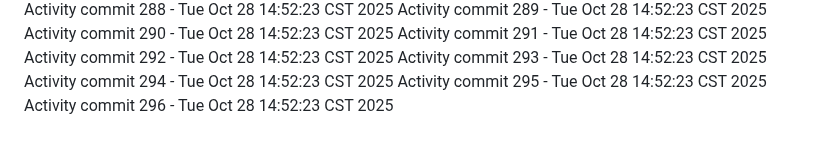
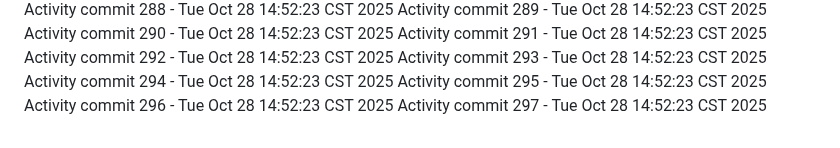
Before and after one commit to Adoptsomekids/Invitacion-Cumple-Fanny-Giacomo, a Markdown page: README.md, the part around the change. Drawn GitHub-style.

Commit message:
Automated activity update 297/1761684743

```diff
--- a/README.md
+++ b/README.md
@@ -296,3 +296,4 @@ Activity commit 293 - Tue Oct 28 14:52:23 CST 2025
 Activity commit 294 - Tue Oct 28 14:52:23 CST 2025
 Activity commit 295 - Tue Oct 28 14:52:23 CST 2025
 Activity commit 296 - Tue Oct 28 14:52:23 CST 2025
+Activity commit 297 - Tue Oct 28 14:52:23 CST 2025
```
